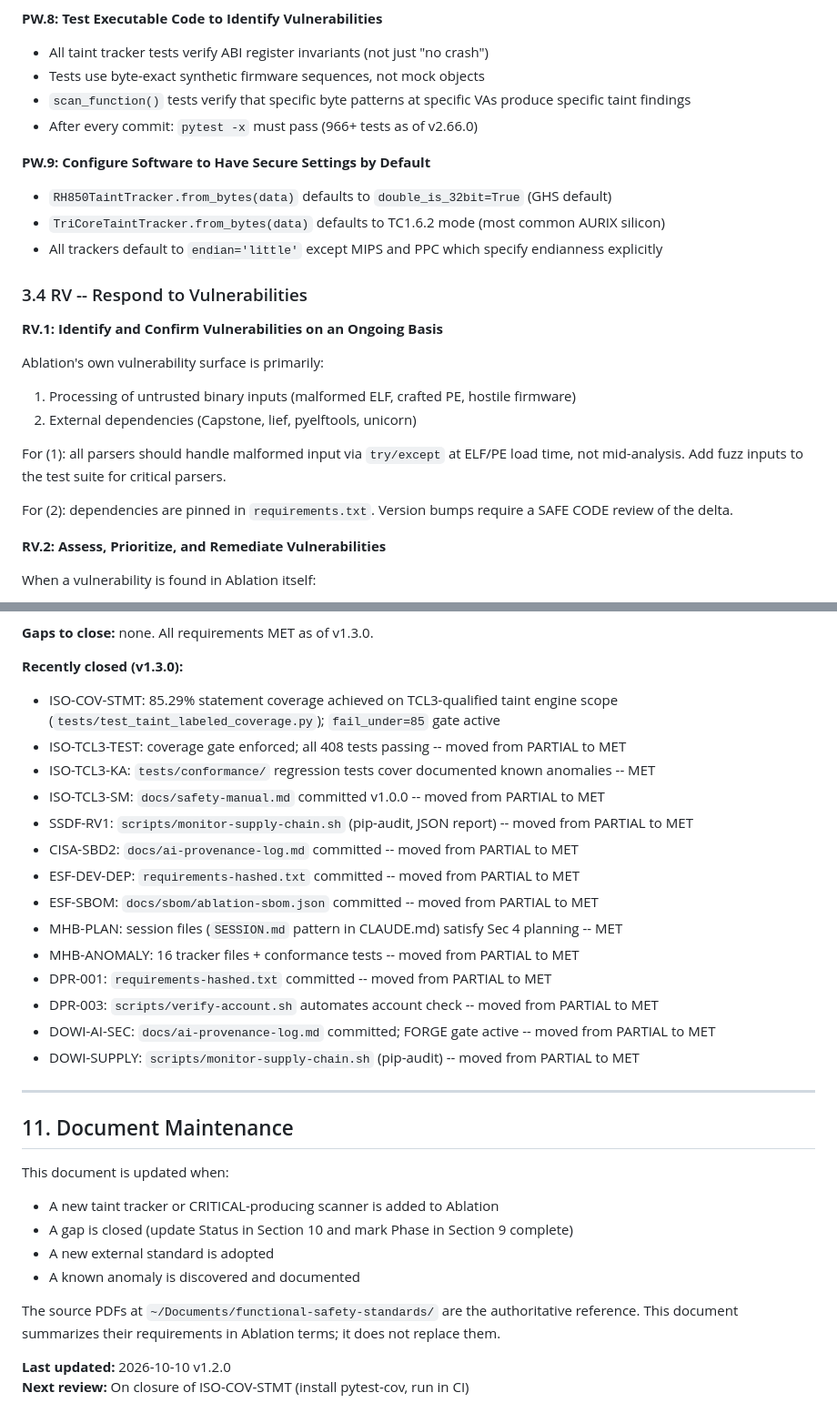
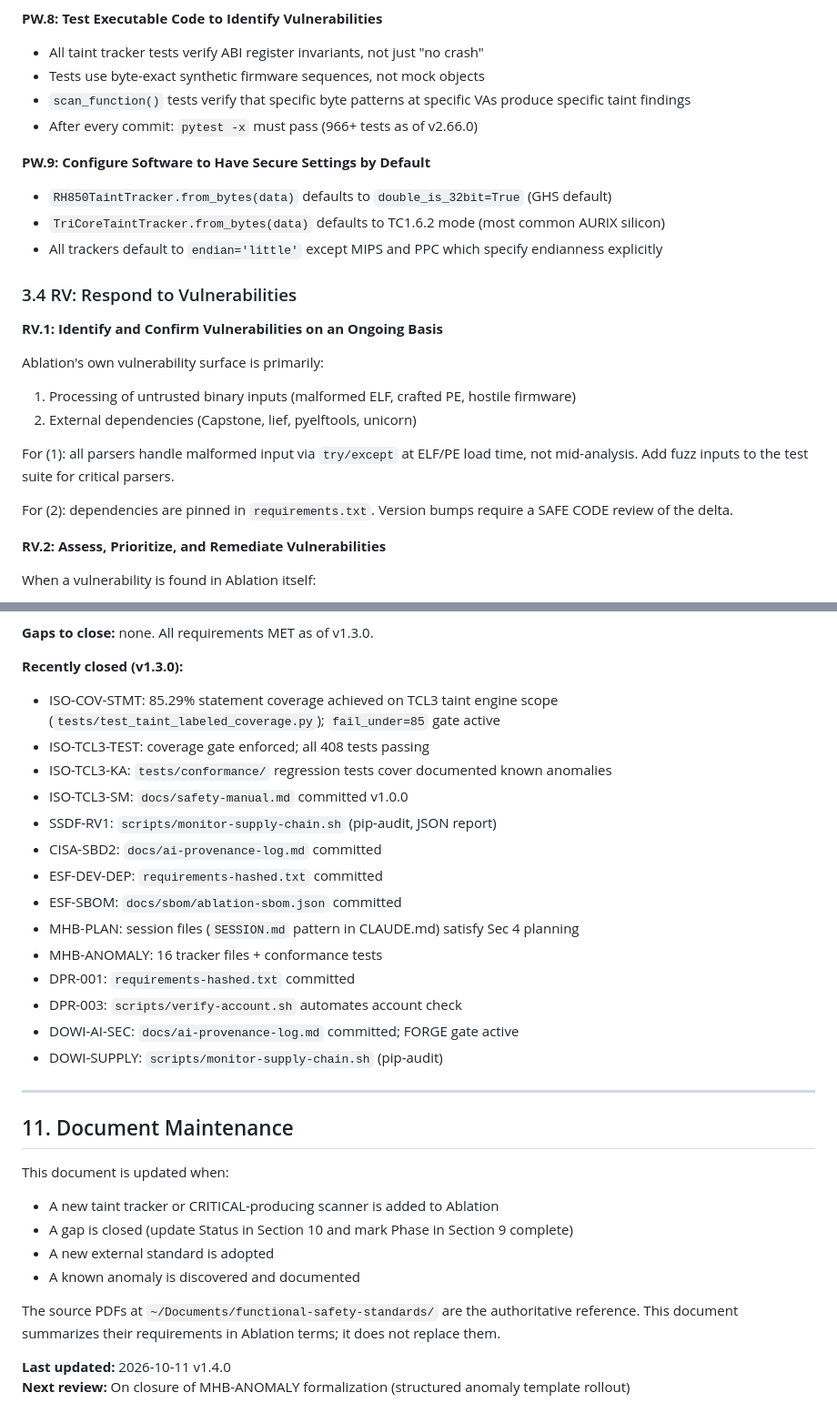
Before and after one commit to Ablation-Tool/ablation, a Markdown page: docs/ABLATION-STANDARDS.md, 2 parts joined by grey strips. Shown at 91% size. Rendered like a GitHub page.

```diff
--- a/docs/ABLATION-STANDARDS.md
+++ b/docs/ABLATION-STANDARDS.md
@@ -291,20 +251,18 @@ FORGE `audit_module()` performs static analysis on every module before commit. I
 
 **PW.8: Test Executable Code to Identify Vulnerabilities**
 
-- All taint tracker tests verify ABI register invariants (not just "no crash")
+- All taint tracker tests verify ABI register invariants, not just "no crash"
 - Tests use byte-exact synthetic firmware sequences, not mock objects
-- `scan_function()` tests verify that specific byte patterns at specific VAs produce specific
-  taint findings
+- `scan_function()` tests verify that specific byte patterns at specific VAs produce specific taint findings
 - After every commit: `pytest -x` must pass (966+ tests as of v2.66.0)
 
 **PW.9: Configure Software to Have Secure Settings by Default**
 
 - `RH850TaintTracker.from_bytes(data)` defaults to `double_is_32bit=True` (GHS default)
 - `TriCoreTaintTracker.from_bytes(data)` defaults to TC1.6.2 mode (most common AURIX silicon)
-- All trackers default to `endian='little'` except MIPS and PPC which specify endianness
-  explicitly
+- All trackers default to `endian='little'` except MIPS and PPC which specify endianness explicitly
 
-### 3.4 RV -- Respond to Vulnerabilities
+### 3.4 RV: Respond to Vulnerabilities
 
 **RV.1: Identify and Confirm Vulnerabilities on an Ongoing Basis**
 
@@ -312,11 +270,9 @@ Ablation's own vulnerability surface is primarily:
 1. Processing of untrusted binary inputs (malformed ELF, crafted PE, hostile firmware)
 2. External dependencies (Capstone, lief, pyelftools, unicorn)
 
-For (1): all parsers should handle malformed input via `try/except` at ELF/PE load time, not
-mid-analysis. Add fuzz inputs to the test suite for critical parsers.
+For (1): all parsers handle malformed input via `try/except` at ELF/PE load time, not mid-analysis. Add fuzz inputs to the test suite for critical parsers.
 
-For (2): dependencies are pinned in `requirements.txt`. Version bumps require a SAFE CODE review
-of the delta.
+For (2): dependencies are pinned in `requirements.txt`. Version bumps require a SAFE CODE review of the delta.
 
 **RV.2: Assess, Prioritize, and Remediate Vulnerabilities**
 
@@ -701,20 +585,20 @@ Ordered by priority and dependency.
 **Gaps to close:** none. All requirements MET as of v1.3.0.
 
 **Recently closed (v1.3.0):**
-- ISO-COV-STMT: 85.29% statement coverage achieved on TCL3-qualified taint engine scope (`tests/test_taint_labeled_coverage.py`); `fail_under=85` gate active
-- ISO-TCL3-TEST: coverage gate enforced; all 408 tests passing -- moved from PARTIAL to MET
-- ISO-TCL3-KA: `tests/conformance/` regression tests cover documented known anomalies -- MET
-- ISO-TCL3-SM: `docs/safety-manual.md` committed v1.0.0 -- moved from PARTIAL to MET
-- SSDF-RV1: `scripts/monitor-supply-chain.sh` (pip-audit, JSON report) -- moved from PARTIAL to MET
-- CISA-SBD2: `docs/ai-provenance-log.md` committed -- moved from PARTIAL to MET
-- ESF-DEV-DEP: `requirements-hashed.txt` committed -- moved from PARTIAL to MET
-- ESF-SBOM: `docs/sbom/ablation-sbom.json` committed -- moved from PARTIAL to MET
-- MHB-PLAN: session files (`SESSION.md` pattern in CLAUDE.md) satisfy Sec 4 planning -- MET
-- MHB-ANOMALY: 16 tracker files + conformance tests -- moved from PARTIAL to MET
-- DPR-001: `requirements-hashed.txt` committed -- moved from PARTIAL to MET
-- DPR-003: `scripts/verify-account.sh` automates account check -- moved from PARTIAL to MET
-- DOWI-AI-SEC: `docs/ai-provenance-log.md` committed; FORGE gate active -- moved from PARTIAL to MET
-- DOWI-SUPPLY: `scripts/monitor-supply-chain.sh` (pip-audit) -- moved from PARTIAL to MET
+- ISO-COV-STMT: 85.29% statement coverage achieved on TCL3 taint engine scope (`tests/test_taint_labeled_coverage.py`); `fail_under=85` gate active
+- ISO-TCL3-TEST: coverage gate enforced; all 408 tests passing
+- ISO-TCL3-KA: `tests/conformance/` regression tests cover documented known anomalies
+- ISO-TCL3-SM: `docs/safety-manual.md` committed v1.0.0
+- SSDF-RV1: `scripts/monitor-supply-chain.sh` (pip-audit, JSON report)
+- CISA-SBD2: `docs/ai-provenance-log.md` committed
+- ESF-DEV-DEP: `requirements-hashed.txt` committed
+- ESF-SBOM: `docs/sbom/ablation-sbom.json` committed
+- MHB-PLAN: session files (`SESSION.md` pattern in CLAUDE.md) satisfy Sec 4 planning
+- MHB-ANOMALY: 16 tracker files + conformance tests
+- DPR-001: `requirements-hashed.txt` committed
+- DPR-003: `scripts/verify-account.sh` automates account check
+- DOWI-AI-SEC: `docs/ai-provenance-log.md` committed; FORGE gate active
+- DOWI-SUPPLY: `scripts/monitor-supply-chain.sh` (pip-audit)
 
 ---
 
@@ -726,8 +610,7 @@ This document is updated when:
 - A new external standard is adopted
 - A known anomaly is discovered and documented
 
-The source PDFs at `~/Documents/functional-safety-standards/` are the authoritative reference.
-This document summarizes their requirements in Ablation terms; it does not replace them.
+The source PDFs at `~/Documents/functional-safety-standards/` are the authoritative reference. This document summarizes their requirements in Ablation terms; it does not replace them.
 
-**Last updated:** 2026-10-10 v1.2.0
-**Next review:** On closure of ISO-COV-STMT (install pytest-cov, run in CI)
+**Last updated:** 2026-10-11 v1.4.0
+**Next review:** On closure of MHB-ANOMALY formalization (structured anomaly template rollout)
```
Also changed, not shown: other parts of docs/ABLATION-STANDARDS.md (+163 -275 lines).
